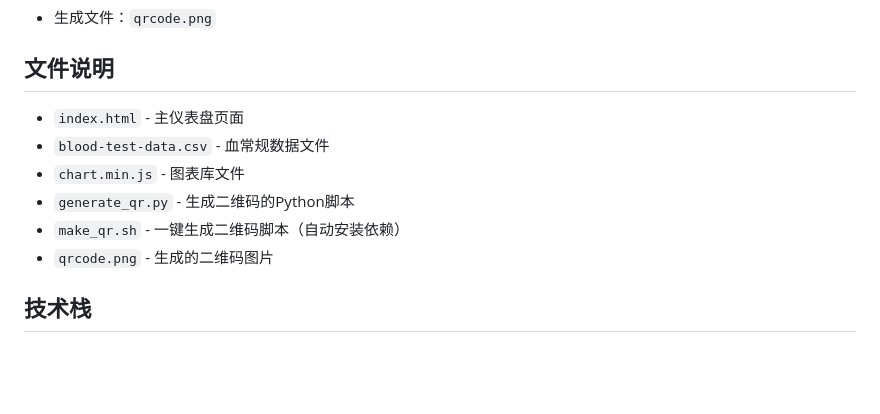
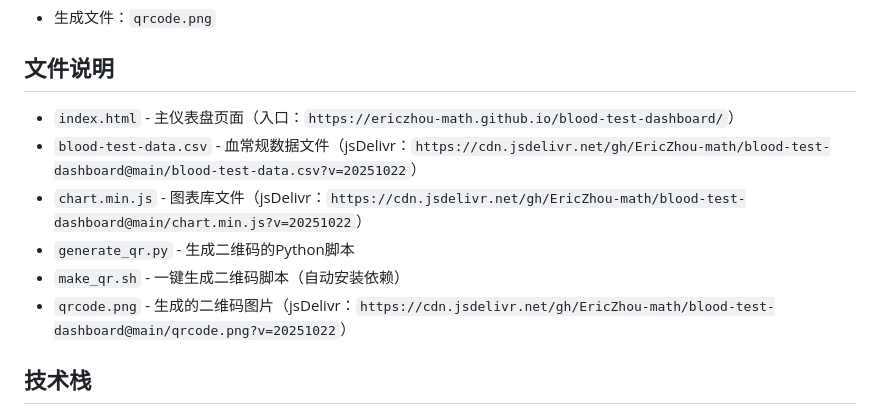
Before and after one commit to EricZhou-math/blood-test-dashboard, a Markdown page: README.md, the part around the change. Rendered like a GitHub page; blank space fills up the shorter version.

Commit message:
docs: list all static assets with jsDelivr URLs; unify CDN usage across README

```diff
--- a/README.md
+++ b/README.md
@@ -51,12 +51,12 @@
 
 ## 文件说明
 
-- `index.html` - 主仪表盘页面
-- `blood-test-data.csv` - 血常规数据文件
-- `chart.min.js` - 图表库文件
+- `index.html` - 主仪表盘页面（入口：`https://ericzhou-math.github.io/blood-test-dashboard/`）
+- `blood-test-data.csv` - 血常规数据文件（jsDelivr：`https://cdn.jsdelivr.net/gh/EricZhou-math/blood-test-dashboard@main/blood-test-data.csv?v=20251022`）
+- `chart.min.js` - 图表库文件（jsDelivr：`https://cdn.jsdelivr.net/gh/EricZhou-math/blood-test-dashboard@main/chart.min.js?v=20251022`）
 - `generate_qr.py` - 生成二维码的Python脚本
 - `make_qr.sh` - 一键生成二维码脚本（自动安装依赖）
-- `qrcode.png` - 生成的二维码图片
+- `qrcode.png` - 生成的二维码图片（jsDelivr：`https://cdn.jsdelivr.net/gh/EricZhou-math/blood-test-dashboard@main/qrcode.png?v=20251022`）
 
 ## 技术栈
 
```
